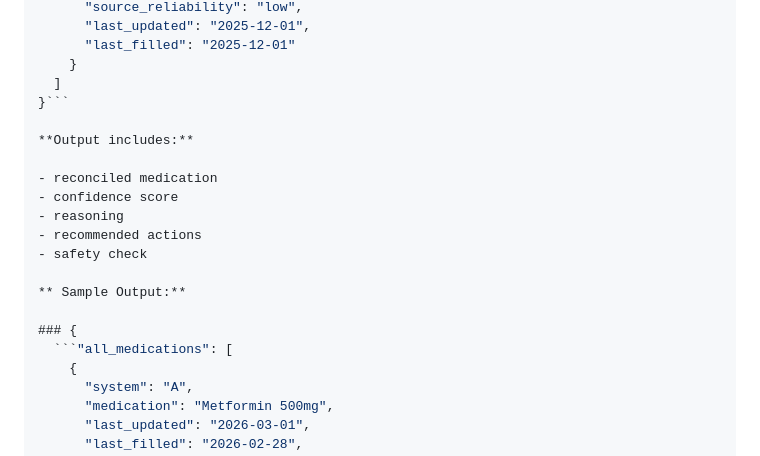
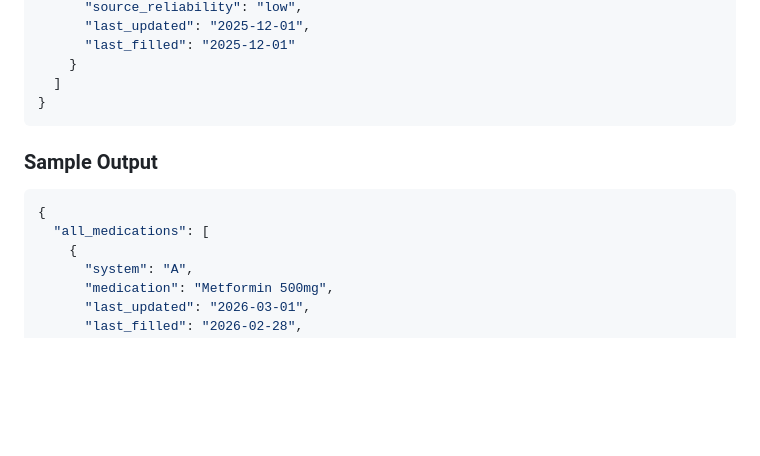
Before and after one commit to TaraStevens90/Medication-API, a Markdown page: README.md, the part around one of its changes. Rendered like a GitHub page; blank space fills up the shorter version.

````diff
--- a/README.md
+++ b/README.md
@@ -153,20 +152,13 @@ Reconciles conflicting medication records.
       "last_filled": "2025-12-01"
     }
   ]
-}```
+}
+```
 
-**Output includes:**
-
-- reconciled medication
-- confidence score
-- reasoning
-- recommended actions
-- safety check
-
-** Sample Output:**
-
-### {
-  ```"all_medications": [
+### Sample Output
+```json
+{
+  "all_medications": [
     {
       "system": "A",
       "medication": "Metformin 500mg",
````
Also changed, not shown: other parts of README.md (+3 -5 lines).
